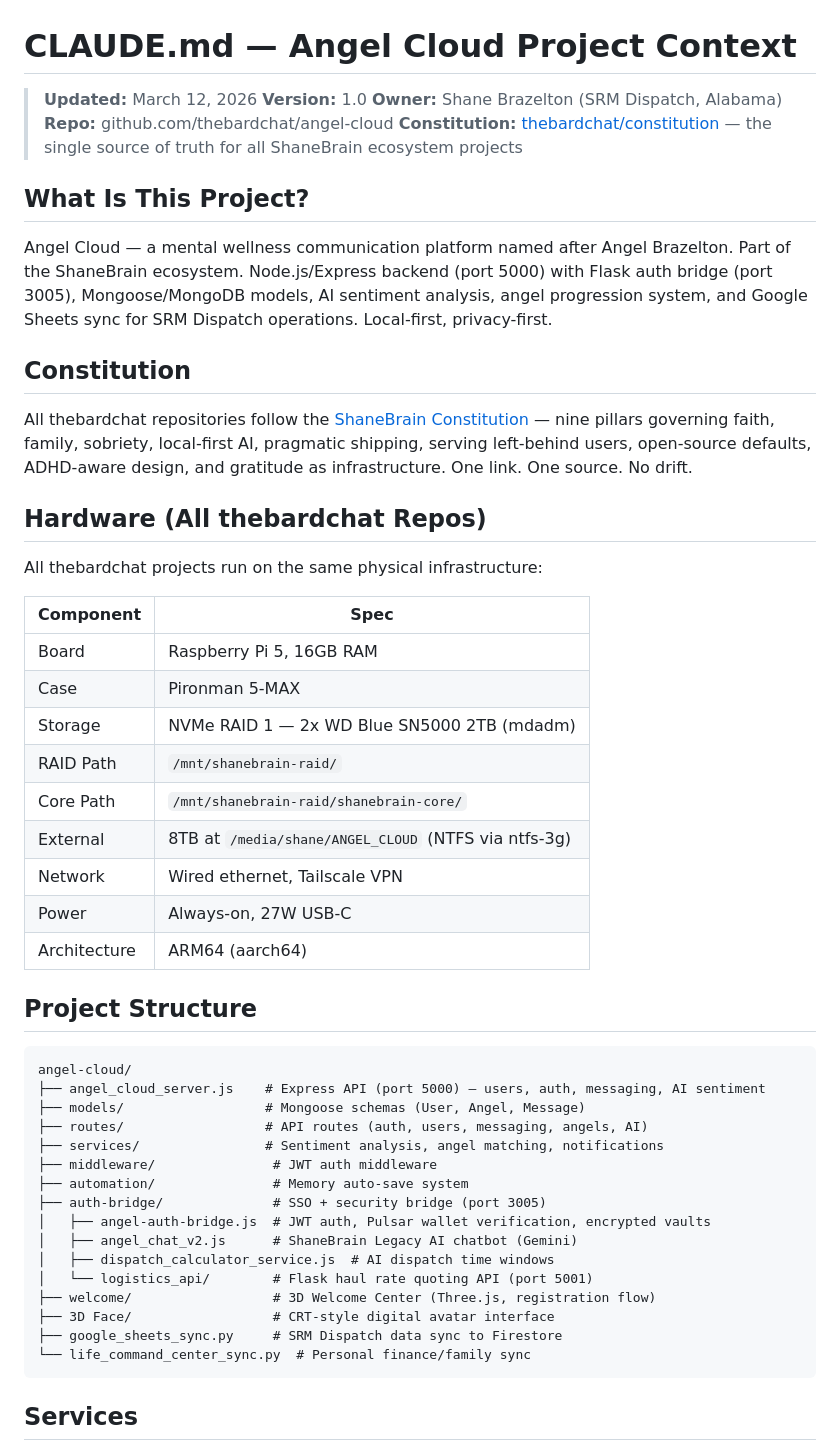
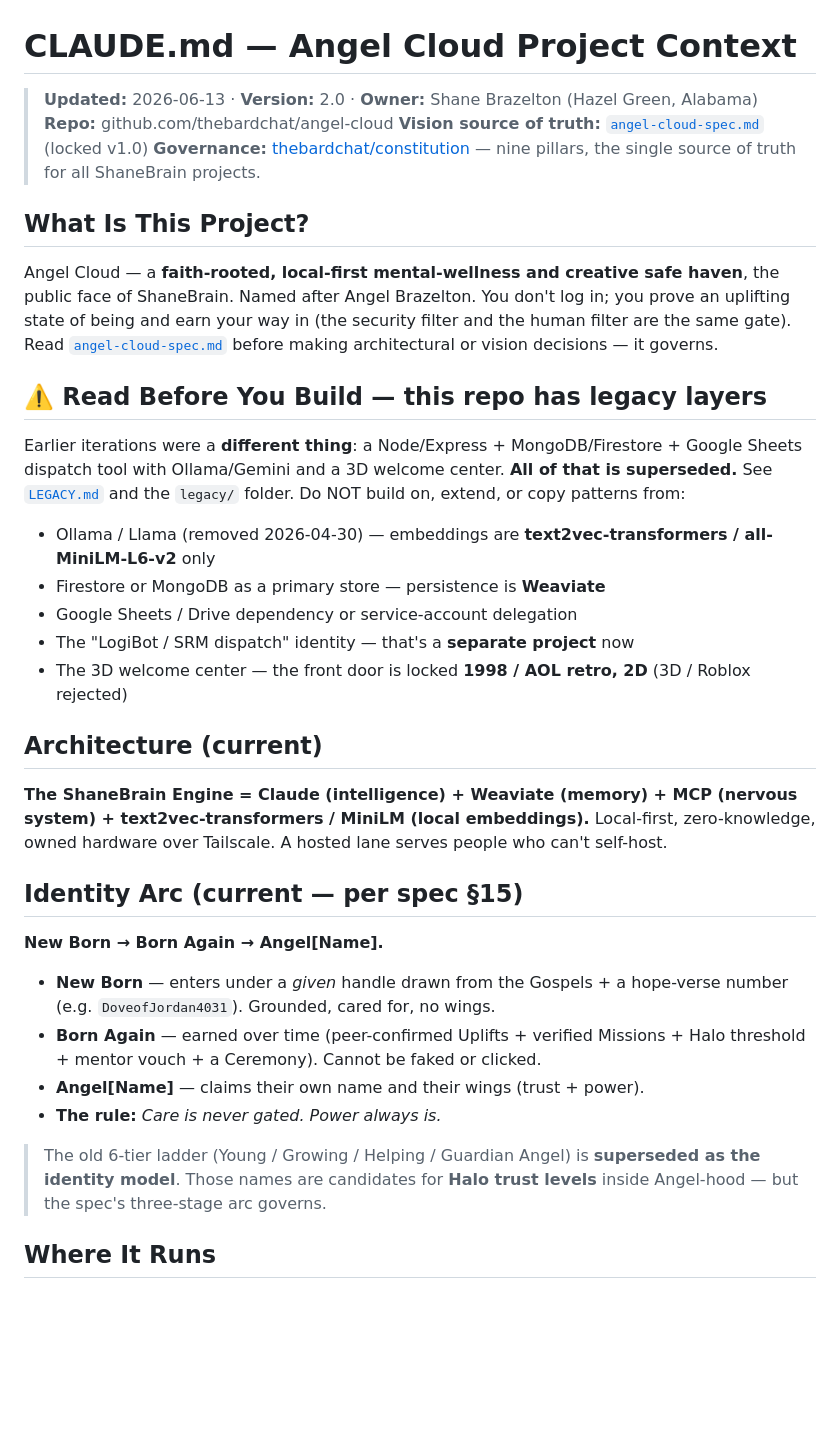
Before and after one commit to thebardchat/angel-cloud, a Markdown page: CLAUDE.md, the part around one of its changes. Drawn GitHub-style; blank space fills up the shorter version.

````diff
--- a/CLAUDE.md
+++ b/CLAUDE.md
@@ -1,55 +1,36 @@
 # CLAUDE.md — Angel Cloud Project Context
 
-> **Updated:** March 12, 2026
-> **Version:** 1.0
-> **Owner:** Shane Brazelton (SRM Dispatch, Alabama)
+> **Updated:** 2026-06-13 · **Version:** 2.0 · **Owner:** Shane Brazelton (Hazel Green, Alabama)
 > **Repo:** github.com/thebardchat/angel-cloud
-> **Constitution:** [thebardchat/constitution](https://github.com/thebardchat/constitution) — the single source of truth for all ShaneBrain ecosystem projects
+> **Vision source of truth:** [`angel-cloud-spec.md`](./angel-cloud-spec.md) (locked v1.0)
+> **Governance:** [thebardchat/constitution](https://github.com/thebardchat/constitution) — nine pillars, the single source of truth for all ShaneBrain projects.
 
 ## What Is This Project?
 
-Angel Cloud — a mental wellness communication platform named after Angel Brazelton. Part of the ShaneBrain ecosystem. Node.js/Express backend (port 5000) with Flask auth bridge (port 3005), Mongoose/MongoDB models, AI sentiment analysis, angel progression system, and Google Sheets sync for SRM Dispatch operations. Local-first, privacy-first.
+Angel Cloud — a **faith-rooted, local-first mental-wellness and creative safe haven**, the public face of ShaneBrain. Named after Angel Brazelton. You don't log in; you prove an uplifting state of being and earn your way in (the security filter and the human filter are the same gate). Read [`angel-cloud-spec.md`](./angel-cloud-spec.md) before making architectural or vision decisions — it governs.
 
-## Constitution
+## ⚠️ Read Before You Build — this repo has legacy layers
 
-All thebardchat repositories follow the [ShaneBrain Constitution](https://github.com/thebardchat/constitution) — nine pillars governing faith, family, sobriety, local-first AI, pragmatic shipping, serving left-behind users, open-source defaults, ADHD-aware design, and gratitude as infrastructure. One link. One source. No drift.
+Earlier iterations were a **different thing**: a Node/Express + MongoDB/Firestore + Google Sheets dispatch tool with Ollama/Gemini and a 3D welcome center. **All of that is superseded.** See [`LEGACY.md`](./LEGACY.md) and the `legacy/` folder. Do NOT build on, extend, or copy patterns from:
+- Ollama / Llama (removed 2026-04-30) — embeddings are **text2vec-transformers / all-MiniLM-L6-v2** only
+- Firestore or MongoDB as a primary store — persistence is **Weaviate**
+- Google Sheets / Drive dependency or service-account delegation
+- The "LogiBot / SRM dispatch" identity — that's a **separate project** now
+- The 3D welcome center — the front door is locked **1998 / AOL retro, 2D** (3D / Roblox rejected)
 
-## Hardware (All thebardchat Repos)
+## Architecture (current)
 
-All thebardchat projects run on the same physical infrastructure:
+**The ShaneBrain Engine = Claude (intelligence) + Weaviate (memory) + MCP (nervous system) + text2vec-transformers / MiniLM (local embeddings).** Local-first, zero-knowledge, owned hardware over Tailscale. A hosted lane serves people who can't self-host.
 
-| Component | Spec |
-|-----------|------|
-| Board | Raspberry Pi 5, 16GB RAM |
-| Case | Pironman 5-MAX |
-| Storage | NVMe RAID 1 — 2x WD Blue SN5000 2TB (mdadm) |
-| RAID Path | `/mnt/shanebrain-raid/` |
-| Core Path | `/mnt/shanebrain-raid/shanebrain-core/` |
-| External | 8TB at `/media/shane/ANGEL_CLOUD` (NTFS via ntfs-3g) |
-| Network | Wired ethernet, Tailscale VPN |
-| Power | Always-on, 27W USB-C |
-| Architecture | ARM64 (aarch64) |
+## Identity Arc (current — per spec §15)
 
-## Project Structure
+**New Born → Born Again → Angel[Name].**
+- **New Born** — enters under a *given* handle drawn from the Gospels + a hope-verse number (e.g. `DoveofJordan4031`). Grounded, cared for, no wings.
+- **Born Again** — earned over time (peer-confirmed Uplifts + verified Missions + Halo threshold + mentor vouch + a Ceremony). Cannot be faked or clicked.
+- **Angel[Name]** — claims their own name and their wings (trust + power).
+- **The rule:** *Care is never gated. Power always is.*
 
-```
-angel-cloud/
-├── angel_cloud_server.js    # Express API (port 5000) — users, auth, messaging, AI sentiment
-├── models/                  # Mongoose schemas (User, Angel, Message)
-├── routes/                  # API routes (auth, users, messaging, angels, AI)
-├── services/                # Sentiment analysis, angel matching, notifications
-├── middleware/               # JWT auth middleware
-├── automation/               # Memory auto-save system
-├── auth-bridge/              # SSO + security bridge (port 3005)
-│   ├── angel-auth-bridge.js  # JWT auth, Pulsar wallet verification, encrypted vaults
-│   ├── angel_chat_v2.js      # ShaneBrain Legacy AI chatbot (Gemini)
-│   ├── dispatch_calculator_service.js  # AI dispatch time windows
-│   └── logistics_api/        # Flask haul rate quoting API (port 5001)
-├── welcome/                  # 3D Welcome Center (Three.js, registration flow)
-├── 3D Face/                  # CRT-style digital avatar interface
-├── google_sheets_sync.py     # SRM Dispatch data sync to Firestore
-└── life_command_center_sync.py  # Personal finance/family sync
-```
+> The old 6-tier ladder (Young / Growing / Helping / Guardian Angel) is **superseded as the identity model**. Those names are candidates for **Halo trust levels** inside Angel-hood — but the spec's three-stage arc governs.
 
-## Services
+## Where It Runs
 
````
Also changed, not shown: other parts of CLAUDE.md (+44 -95 lines).
